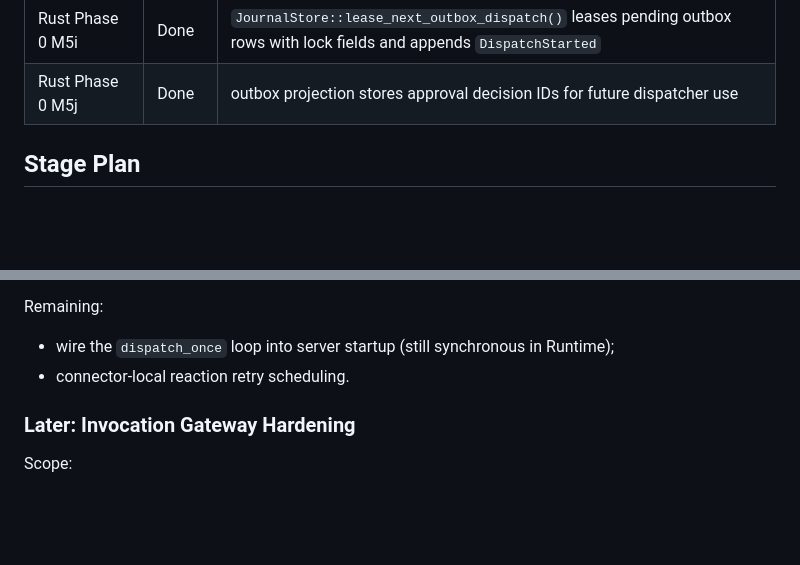
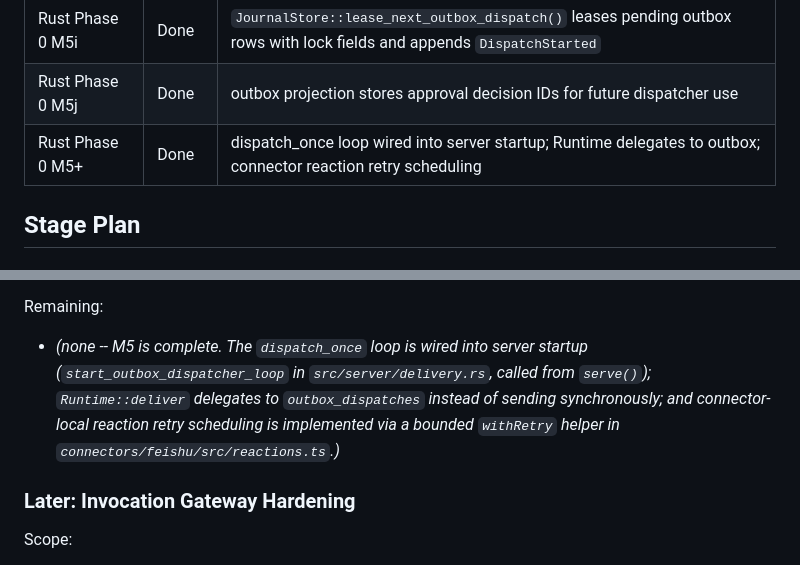
Before and after one commit to mayf3/agent-core, a Markdown page: docs/milestones.md, 2 parts joined by grey strips. Rendered like a GitHub page; blank space fills up the shorter version.

```diff
--- a/docs/milestones.md
+++ b/docs/milestones.md
@@ -33,6 +33,7 @@ For the final product shape and macro roadmap, see
 | Rust Phase 0 M5h | Done | stale running worker job crash-test coverage |
 | Rust Phase 0 M5i | Done | `JournalStore::lease_next_outbox_dispatch()` leases pending outbox rows with lock fields and appends `DispatchStarted` |
 | Rust Phase 0 M5j | Done | outbox projection stores approval decision IDs for future dispatcher use |
+| Rust Phase 0 M5+ | Done | dispatch_once loop wired into server startup; Runtime delegates to outbox; connector reaction retry scheduling |
 
 ## Stage Plan
 
@@ -108,8 +109,12 @@ Done:
 
 Remaining:
 
-- wire the `dispatch_once` loop into server startup (still synchronous in Runtime);
-- connector-local reaction retry scheduling.
+- _(none -- M5 is complete. The `dispatch_once` loop is wired into server
+  startup (`start_outbox_dispatcher_loop` in `src/server/delivery.rs`, called
+  from `serve()`); `Runtime::deliver` delegates to `outbox_dispatches`
+  instead of sending synchronously; and connector-local reaction retry
+  scheduling is implemented via a bounded `withRetry` helper in
+  `connectors/feishu/src/reactions.ts`.)_
 
 ### Later: Invocation Gateway Hardening
 
```
Also changed, not shown: docs/phase0-plan.md (+13 -9 lines).
